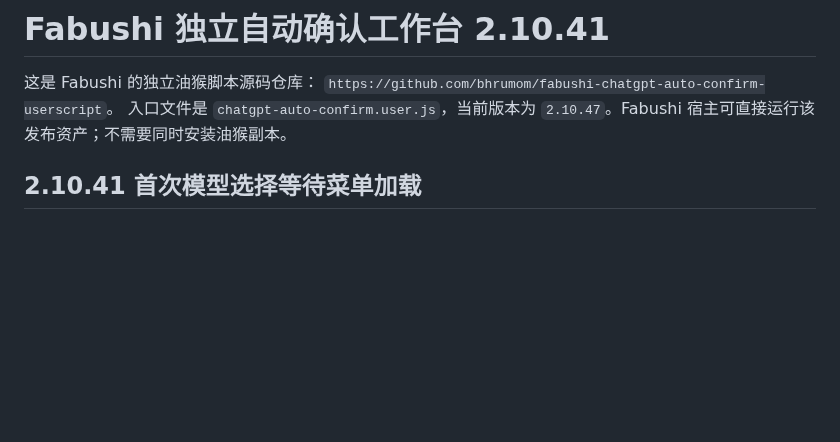
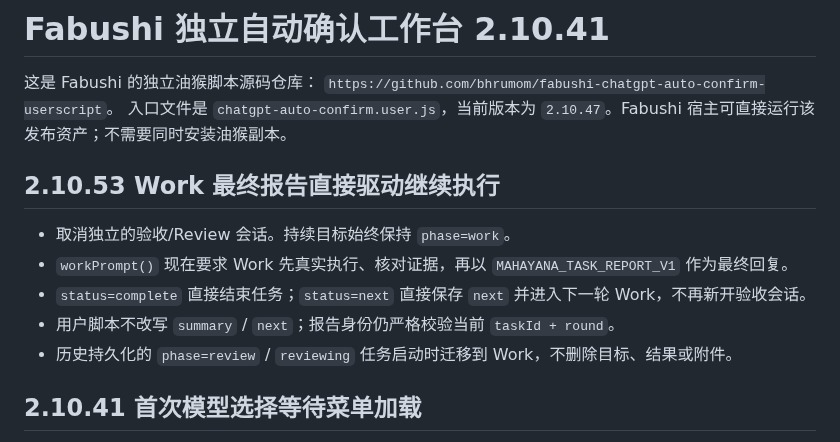
Before and after one commit to bhrumom/fabushi-chatgpt-auto-confirm-userscript, a Markdown page: README.md, the part around the change. Drawn GitHub-style; blank space fills up the shorter version.

Commit message:
docs: document direct Work final report flow

```diff
--- a/README.md
+++ b/README.md
@@ -3,6 +3,14 @@
 这是 Fabushi 的独立油猴脚本源码仓库：
 `https://github.com/bhrumom/fabushi-chatgpt-auto-confirm-userscript`。
 入口文件是 `chatgpt-auto-confirm.user.js`，当前版本为 `2.10.47`。Fabushi 宿主可直接运行该发布资产；不需要同时安装油猴副本。
+
+## 2.10.53 Work 最终报告直接驱动继续执行
+
+- 取消独立的验收/Review 会话。持续目标始终保持 `phase=work`。
+- `workPrompt()` 现在要求 Work 先真实执行、核对证据，再以 `MAHAYANA_TASK_REPORT_V1` 作为最终回复。
+- `status=complete` 直接结束任务；`status=next` 直接保存 `next` 并进入下一轮 Work，不再新开验收会话。
+- 用户脚本不改写 `summary` / `next`；报告身份仍严格校验当前 `taskId + round`。
+- 历史持久化的 `phase=review` / `reviewing` 任务启动时迁移到 Work，不删除目标、结果或附件。
 
 ## 2.10.41 首次模型选择等待菜单加载
 
```
